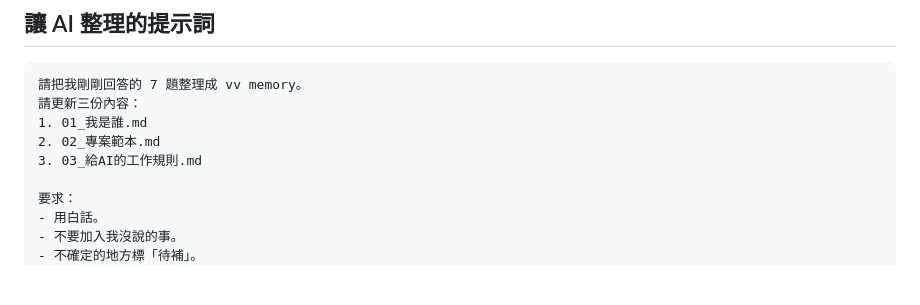
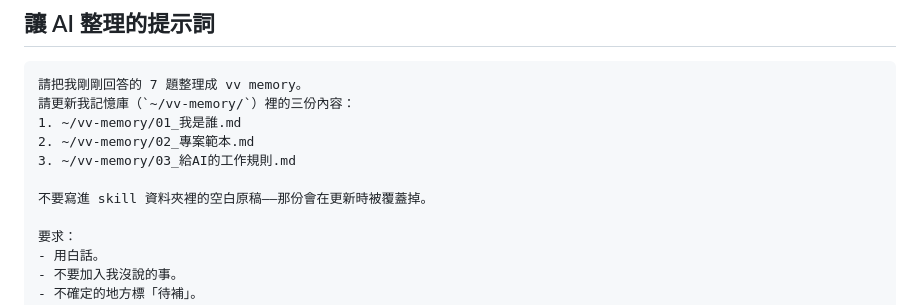
Before and after one commit to vivi911/vv-conductor-public, a Markdown page: skills/vv-conductor/onboarding.md, the part around the change. Drawn GitHub-style; blank space fills up the shorter version.

````diff
--- a/skills/vv-conductor/onboarding.md
+++ b/skills/vv-conductor/onboarding.md
@@ -120,10 +120,12 @@ https://lin.ee/ZgPigfa
 
 ```text
 請把我剛剛回答的 7 題整理成 vv memory。
-請更新三份內容：
-1. 01_我是誰.md
-2. 02_專案範本.md
-3. 03_給AI的工作規則.md
+請更新我記憶庫（`~/vv-memory/`）裡的三份內容：
+1. ~/vv-memory/01_我是誰.md
+2. ~/vv-memory/02_專案範本.md
+3. ~/vv-memory/03_給AI的工作規則.md
+
+不要寫進 skill 資料夾裡的空白原稿——那份會在更新時被覆蓋掉。
 
 要求：
 - 用白話。
````
Also changed, not shown: skills/vv-conductor/SKILL.md (+33 -17 lines), 1 other file.
